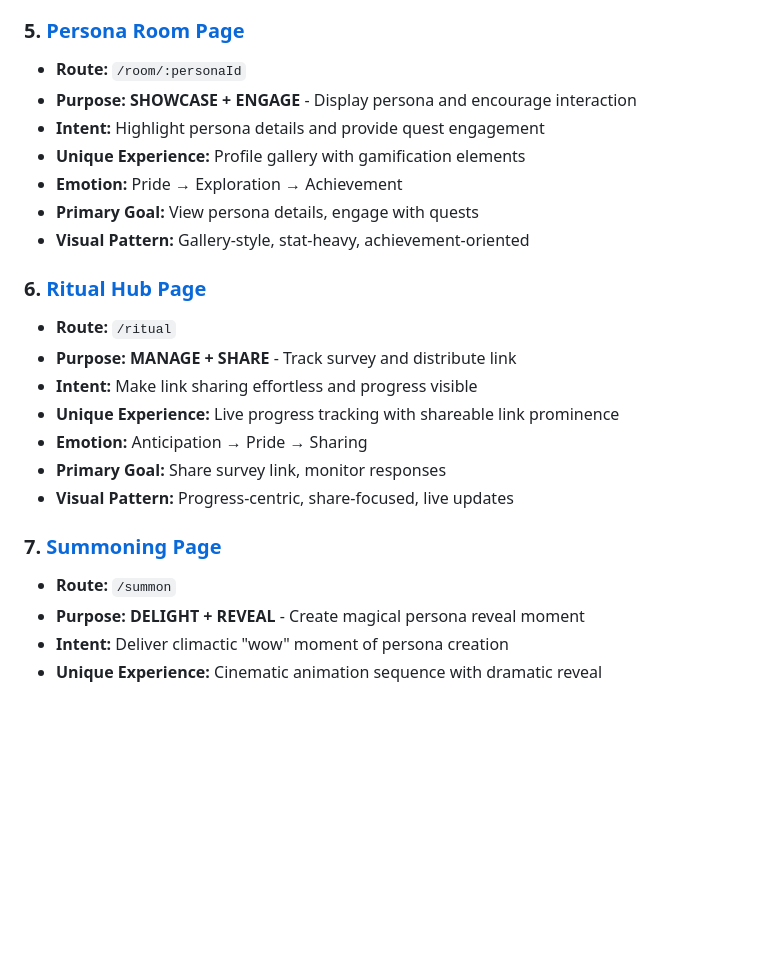
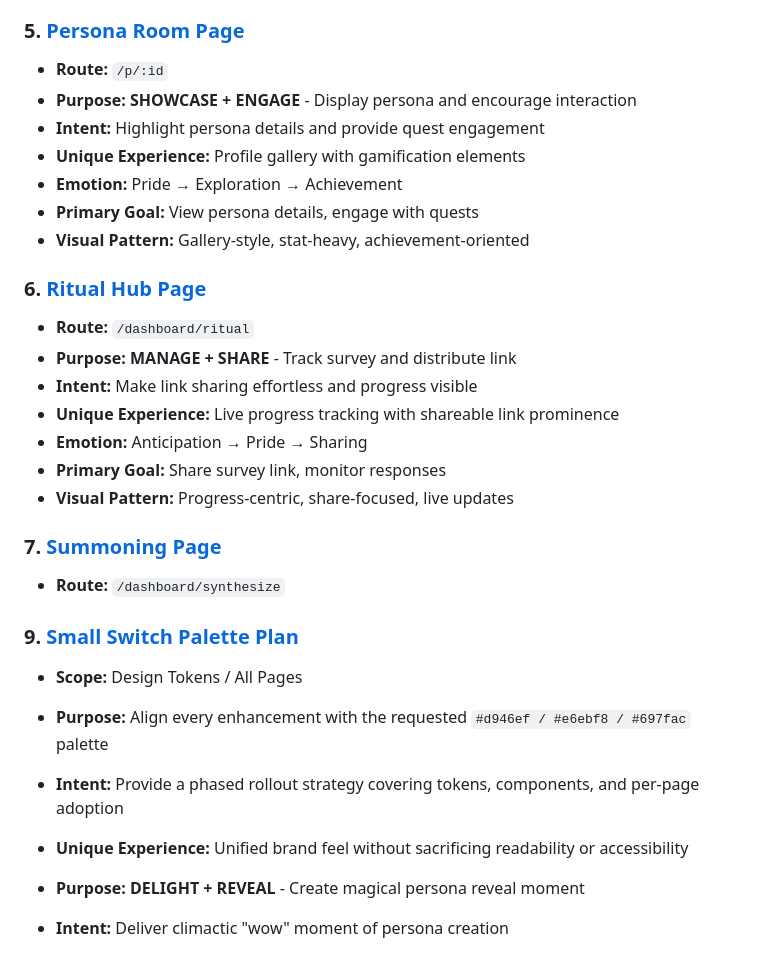
Before and after one commit to salieri009/Re-MirAI, a Markdown page: docs/07-Enhancement/README.md, the part around the change. Drawn GitHub-style; blank space fills up the shorter version.

Commit message:
made a color palette plan

```diff
--- a/docs/07-Enhancement/README.md
+++ b/docs/07-Enhancement/README.md
@@ -104,7 +104,7 @@ As a senior UX/UI designer, we design each page to emphasize its unique purpose
 - **Visual Pattern:** Message-focused, minimal chrome, conversational flow
 
 ### 5. [Persona Room Page](./05-Persona-Room-Page-Enhancement.md)
-- **Route:** `/room/:personaId`
+- **Route:** `/p/:id`
 - **Purpose:** **SHOWCASE + ENGAGE** - Display persona and encourage interaction
 - **Intent:** Highlight persona details and provide quest engagement
 - **Unique Experience:** Profile gallery with gamification elements
@@ -113,7 +113,7 @@ As a senior UX/UI designer, we design each page to emphasize its unique purpose
 - **Visual Pattern:** Gallery-style, stat-heavy, achievement-oriented
 
 ### 6. [Ritual Hub Page](./06-Ritual-Hub-Page-Enhancement.md)
-- **Route:** `/ritual`
+- **Route:** `/dashboard/ritual`
 - **Purpose:** **MANAGE + SHARE** - Track survey and distribute link
 - **Intent:** Make link sharing effortless and progress visible
 - **Unique Experience:** Live progress tracking with shareable link prominence
@@ -122,7 +122,13 @@ As a senior UX/UI designer, we design each page to emphasize its unique purpose
 - **Visual Pattern:** Progress-centric, share-focused, live updates
 
 ### 7. [Summoning Page](./07-Summoning-Page-Enhancement.md)
-- **Route:** `/summon`
+- **Route:** `/dashboard/synthesize`
+### 9. [Small Switch Palette Plan](./09-Color-Palette-Plan.md)
+- **Scope:** Design Tokens / All Pages
+- **Purpose:** Align every enhancement with the requested `#d946ef / #e6ebf8 / #697fac` palette
+- **Intent:** Provide a phased rollout strategy covering tokens, components, and per-page adoption
+- **Unique Experience:** Unified brand feel without sacrificing readability or accessibility
+
 - **Purpose:** **DELIGHT + REVEAL** - Create magical persona reveal moment
 - **Intent:** Deliver climactic "wow" moment of persona creation
 - **Unique Experience:** Cinematic animation sequence with dramatic reveal
```
Also changed, not shown: docs/07-Enhancement/09-Color-Palette-Plan.md (added, +83 -0 lines).
